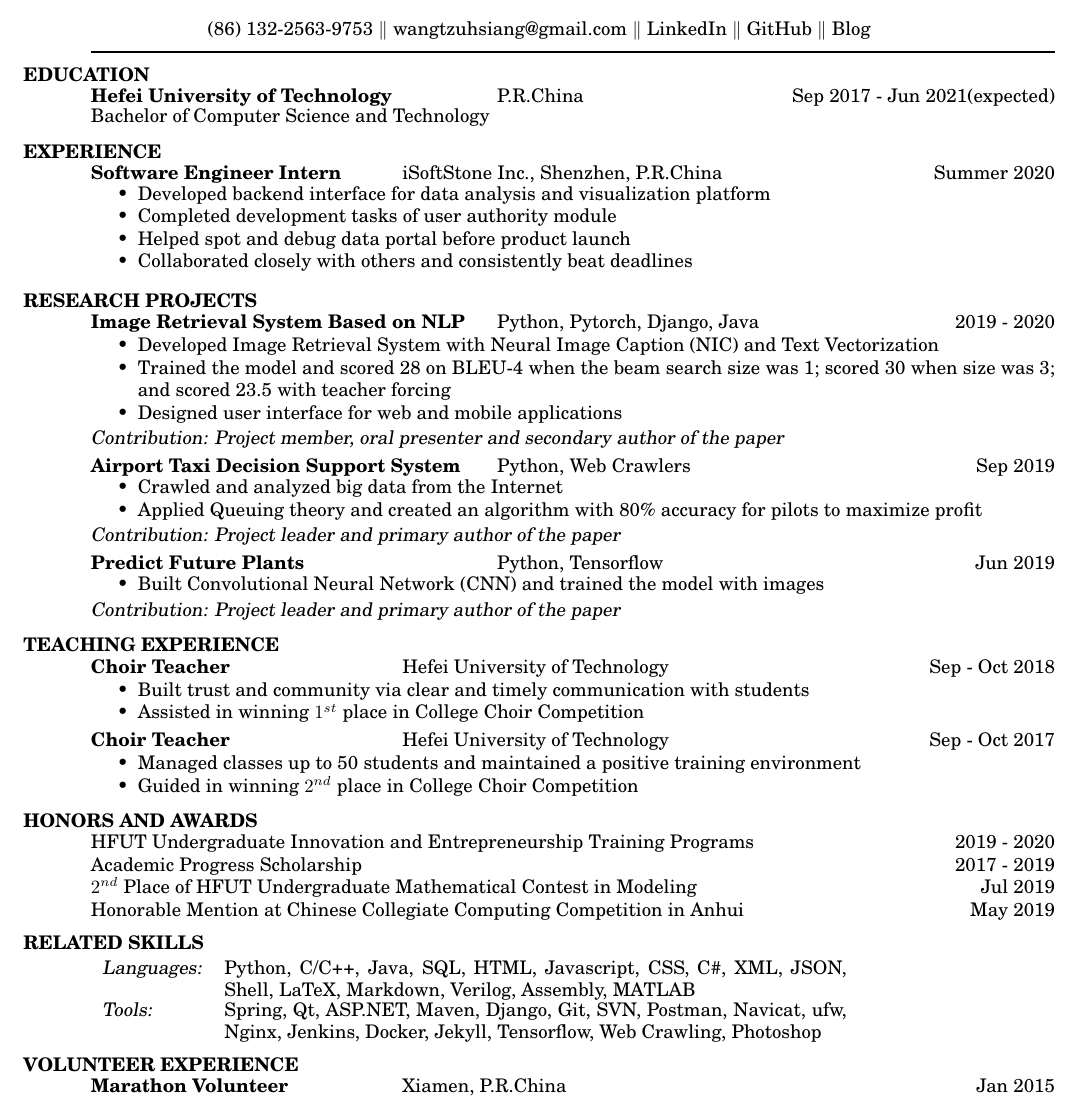
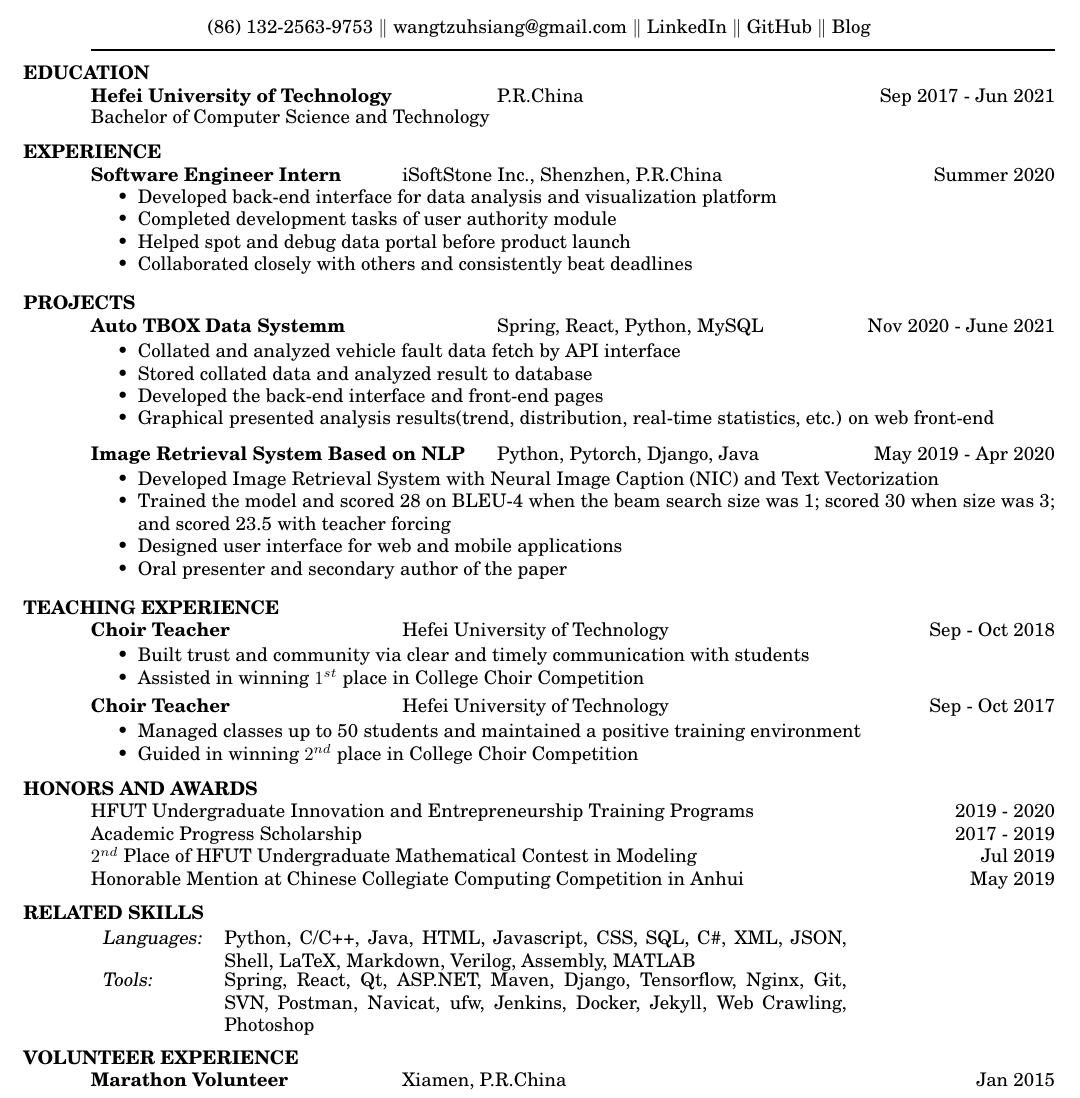
Before and after one commit to DolorHunter/resume, a LaTeX CV (resume.tex): part of the page, cut so that both start at the same text. Compiled offline with pdfLaTeX.

Commit message:
Update project & timeline & related skills

```diff
--- a/resume.tex
+++ b/resume.tex
@@ -32,7 +32,7 @@
     \vspace{-0.1in}
     \begin{tabbing}
     \hspace{3in}\= \hspace{2in}\= \kill % set up two tab positions
-    {\bf Hefei University of Technology} \>P.R.China \` Sep 2017 - Jun 2021(expected)
+    {\bf Hefei University of Technology} \>P.R.China \` Sep 2017 - Jun 2021
     \end{tabbing}\vspace{-20pt}      % suppress blank line after tabbing
     Bachelor of Computer Science and Technology
 
@@ -45,48 +45,38 @@
     \end{tabbing}\vspace{-20pt}      % suppress blank line after tabbing
     \vspace{-0.02in}
     \begin{itemize} \itemsep -2pt %reduce space between items
-    \item Developed backend interface for data analysis and
-                     visualization platform
+    \item Developed back-end interface for data analysis and visualization platform
     \item Completed development tasks of user authority module
     \item Helped spot and debug data portal before product launch
     \item Collaborated closely with others and consistently beat deadlines
     \end{itemize}
 
 \vspace{-0.12in}
-\section{RESEARCH PROJECTS}
+\section{PROJECTS}
+
     \vspace{-0.1in}
     \begin{tabbing}
     \hspace{3in}\= \hspace{2in}\= \kill % set up two tab positions
-    {\bf Image Retrieval System Based on NLP} \> Python, Pytorch, Django, Java \` 2019 - 2020 \\
+    {\bf Auto TBOX Data Systemm} \> Spring, React, Python, MySQL \` Nov 2020 - June 2021 \\
+    \end{tabbing}\vspace{-20pt}      % suppress blank line after tabbing
+    \begin{itemize} \itemsep -2pt %reduce space between items
+    \item Collated and analyzed vehicle fault data fetch by API interface
+    \item Stored collated data and analyzed result to database
+    \item Developed the back-end interface and front-end pages
+    \item Graphical presented analysis results(trend, distribution, real-time statistics, etc.) on web front-end
+    \end{itemize}
+
+    \vspace{-0.2in}
+    \begin{tabbing}
+    \hspace{3in}\= \hspace{2in}\= \kill % set up two tab positions
+    {\bf Image Retrieval System Based on NLP} \> Python, Pytorch, Django, Java \` May 2019 - Apr 2020 \\
     \end{tabbing}\vspace{-20pt}      % suppress blank line after tabbing
     \begin{itemize} \itemsep -2pt %reduce space between items
     \item Developed Image Retrieval System with Neural Image Caption (NIC) and Text Vectorization
     \item Trained the model and scored 28 on BLEU-4 when the beam search size was 1; scored 30 when size was 3; and scored 23.5 with teacher forcing
     \item Designed user interface for web and mobile applications
+    \item Oral presenter and secondary author of the paper
     \end{itemize}
-    \vspace{-0.17in}
-    {\sl Contribution: Project member, oral presenter and secondary author of the paper}
-    \vspace{-0.2in}
-    \begin{tabbing}
-    \hspace{3in}\= \hspace{2in}\= \kill % set up two tab positions
-    {\bf Airport Taxi Decision Support System} \> Python, Web Crawlers \` Sep 2019 \\
-    \end{tabbing}\vspace{-20pt}      % suppress blank line after tabbing
-    \begin{itemize} \itemsep -2pt %reduce space between items
-    \item Crawled and analyzed big data from the Internet
-    \item Applied Queuing theory and created an algorithm with 80\% accuracy for pilots to maximize profit
-    \end{itemize}
-    \vspace{-0.17in}
-    {\sl Contribution: Project leader and primary author of the paper}
-    \vspace{-0.2in}
-    \begin{tabbing}
-    \hspace{3in}\= \hspace{2in}\= \kill % set up two tab positions
-    {\bf Predict Future Plants} \> Python, Tensorflow \` Jun 2019 \\
-    \end{tabbing}\vspace{-20pt}      % suppress blank line after tabbing
-    \begin{itemize} \itemsep -2pt %reduce space between items
-    \item Built Convolutional Neural Network (CNN) and trained the model with images
-    \end{itemize}
-    \vspace{-0.17in}
-    {\sl Contribution: Project leader and primary author of the paper}
 
 \vspace{-0.12in}
 \section{TEACHING EXPERIENCE}
@@ -124,12 +114,12 @@
 \section{RELATED SKILLS}
     \vspace{+0.05in}
     \begin{tabular}{l p{4.6in}}
-    {\sl Languages:} & Python, C/C++, Java, SQL, HTML, Javascript, CSS,
-                       C\#, XML, JSON, Shell, LaTeX, Markdown, Verilog,
+    {\sl Languages:} & Python, C/C++, Java, HTML, Javascript, CSS,
+                       SQL, C\#, XML, JSON, Shell, LaTeX, Markdown, Verilog,
                        Assembly, MATLAB \\
-    {\sl Tools:}  &  Spring, Qt, ASP.NET, Maven, Django, Git, SVN, Postman,
-                        Navicat, ufw, Nginx, Jenkins, Docker, Jekyll,
-                        Tensorflow, Web Crawling, Photoshop
+    {\sl Tools:}  &  Spring, React, Qt, ASP.NET, Maven, Django, Tensorflow, Nginx,
+                        Git, SVN, Postman, Navicat, ufw, Jenkins, Docker, Jekyll,
+                        Web Crawling, Photoshop
     \end{tabular}
 
 \vspace{-0.12in}
```
Also changed, not shown: resume.pdf, 4 other files.
